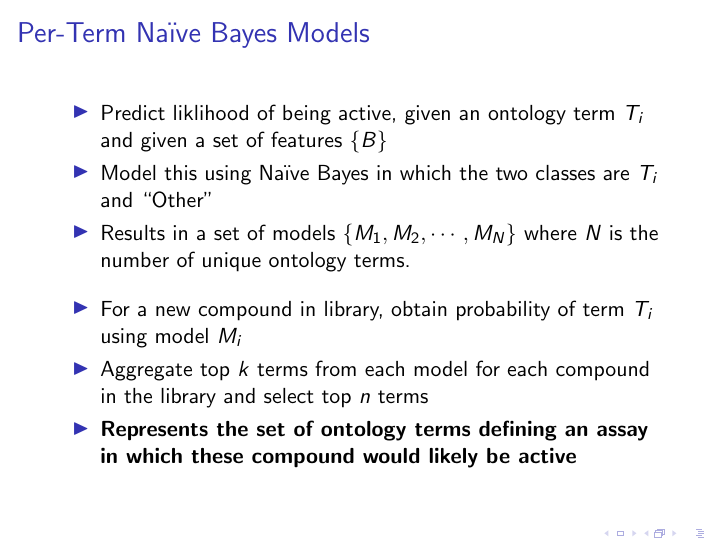
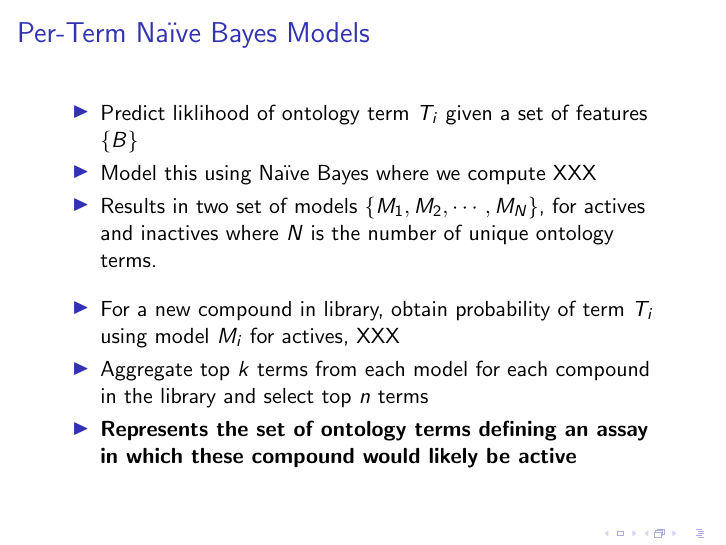
Before and after one commit to ncats/acs-fall-2016, LaTeX slides (slides-libdes/libdes.tex): page 10 of 14. Compiled offline with pdfLaTeX.

Commit message:
modify per term description

```diff
--- a/slides-libdes/libdes.tex
+++ b/slides-libdes/libdes.tex
@@ -112,23 +112,41 @@ NIH NCATS\\ \vskip 2em \textit{ACS Fall Meeting 2016, Philadelphia}}
 \end{frame}
 
 %%%% per-term NB model
+% \begin{frame}
+%   \frametitle{Per-Term Na\"{i}ve Bayes Models}
+%   \begin{itemize}
+%   \item Predict liklihood of being active, given an ontology term
+%     $T_i$ and given a set of  features $\{B\}$
+%   \item Model this using Na\"{i}ve Bayes in which the two classes are
+%     $T_i$ and ``Other''
+%   \item Results in a set of models $\{M_1, M_2, \cdots, M_N\}$ where $N$
+%     is the number of unique ontology terms. \vskip 1em
+%   \item For a new compound in library, obtain probability of term $T_i$ using
+%     model $M_i$
+%   \item Aggregate top $k$ terms from each model for each compound in
+%     the library and select top $n$ terms
+%   \item \textbf{Represents the set of ontology terms defining an assay in
+%     which these compound would likely be active}
+%   \end{itemize}
+% \end{frame}
+
 \begin{frame}
   \frametitle{Per-Term Na\"{i}ve Bayes Models}
   \begin{itemize}
-  \item Predict liklihood of being active, given an ontology term
-    $T_i$ and given a set of  features $\{B\}$
-  \item Model this using Na\"{i}ve Bayes in which the two classes are
-    $T_i$ and ``Other''
-  \item Results in a set of models $\{M_1, M_2, \cdots, M_N\}$ where $N$
-    is the number of unique ontology terms. \vskip 1em
+  \item Predict liklihood of ontology term $T_i$ given a set of  features $\{B\}$
+  \item Model this using Na\"{i}ve Bayes where we compute XXX
+  \item Results in two set of models $\{M_1, M_2, \cdots, M_N\}$, for
+    actives and inactives where $N$ is the number of unique ontology
+    terms. \vskip 1em
   \item For a new compound in library, obtain probability of term $T_i$ using
-    model $M_i$
+    model $M_i$ for actives, XXX
   \item Aggregate top $k$ terms from each model for each compound in
     the library and select top $n$ terms
   \item \textbf{Represents the set of ontology terms defining an assay in
     which these compound would likely be active}
   \end{itemize}
 \end{frame}
+
 
 \begin{frame}
   \frametitle{Class Imbalances}
```
